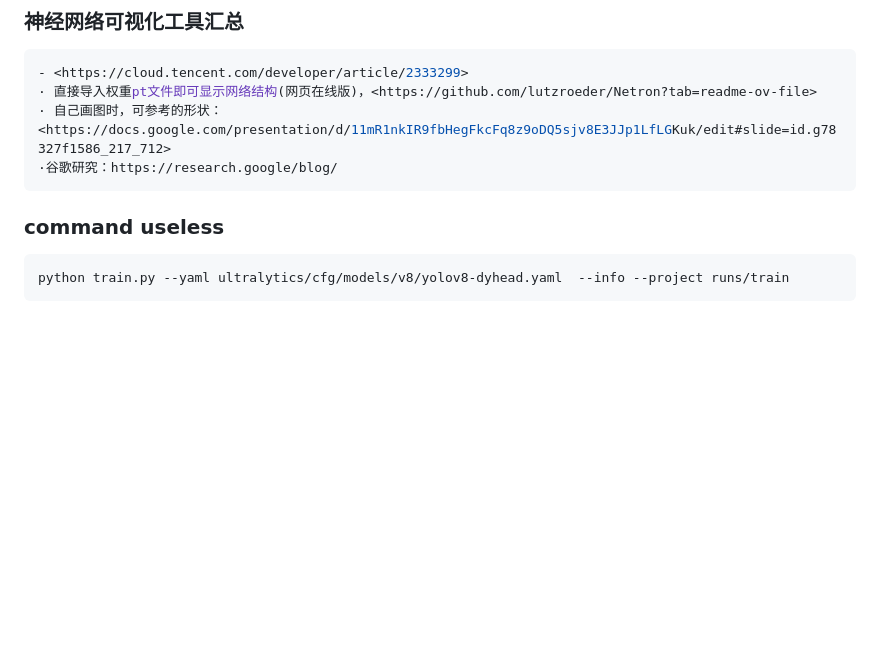
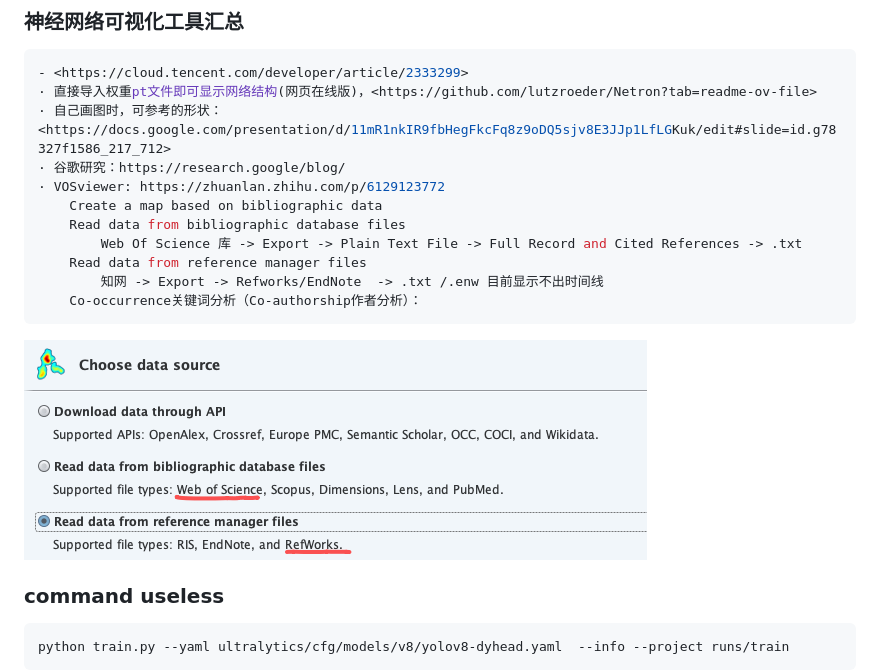
Before and after one commit to LiuJiaji1999/localCode, a Markdown page: knowledge.md, the part around the change. Drawn GitHub-style; pictures changed too: image.png (added); blank space fills up the shorter version.

Commit message:
addd

````diff
--- a/knowledge.md
+++ b/knowledge.md
@@ -586,8 +586,16 @@ python run_gui.py
 - <https://cloud.tencent.com/developer/article/2333299>
 · 直接导入权重pt文件即可显示网络结构(网页在线版)，<https://github.com/lutzroeder/Netron?tab=readme-ov-file>
 · 自己画图时，可参考的形状：<https://docs.google.com/presentation/d/11mR1nkIR9fbHegFkcFq8z9oDQ5sjv8E3JJp1LfLGKuk/edit#slide=id.g78327f1586_217_712>
-·谷歌研究：https://research.google/blog/
+· 谷歌研究：https://research.google/blog/
+· VOSviewer: https://zhuanlan.zhihu.com/p/6129123772
+    Create a map based on bibliographic data
+    Read data from bibliographic database files
+        Web Of Science 库 -> Export -> Plain Text File -> Full Record and Cited References -> .txt
+    Read data from reference manager files
+        知网 -> Export -> Refworks/EndNote  -> .txt /.enw 目前显示不出时间线
+    Co-occurrence关键词分析（Co-authorship作者分析）：
 ```
+![Alt text](image.png)
 
 ### command useless
 ```bash
````
